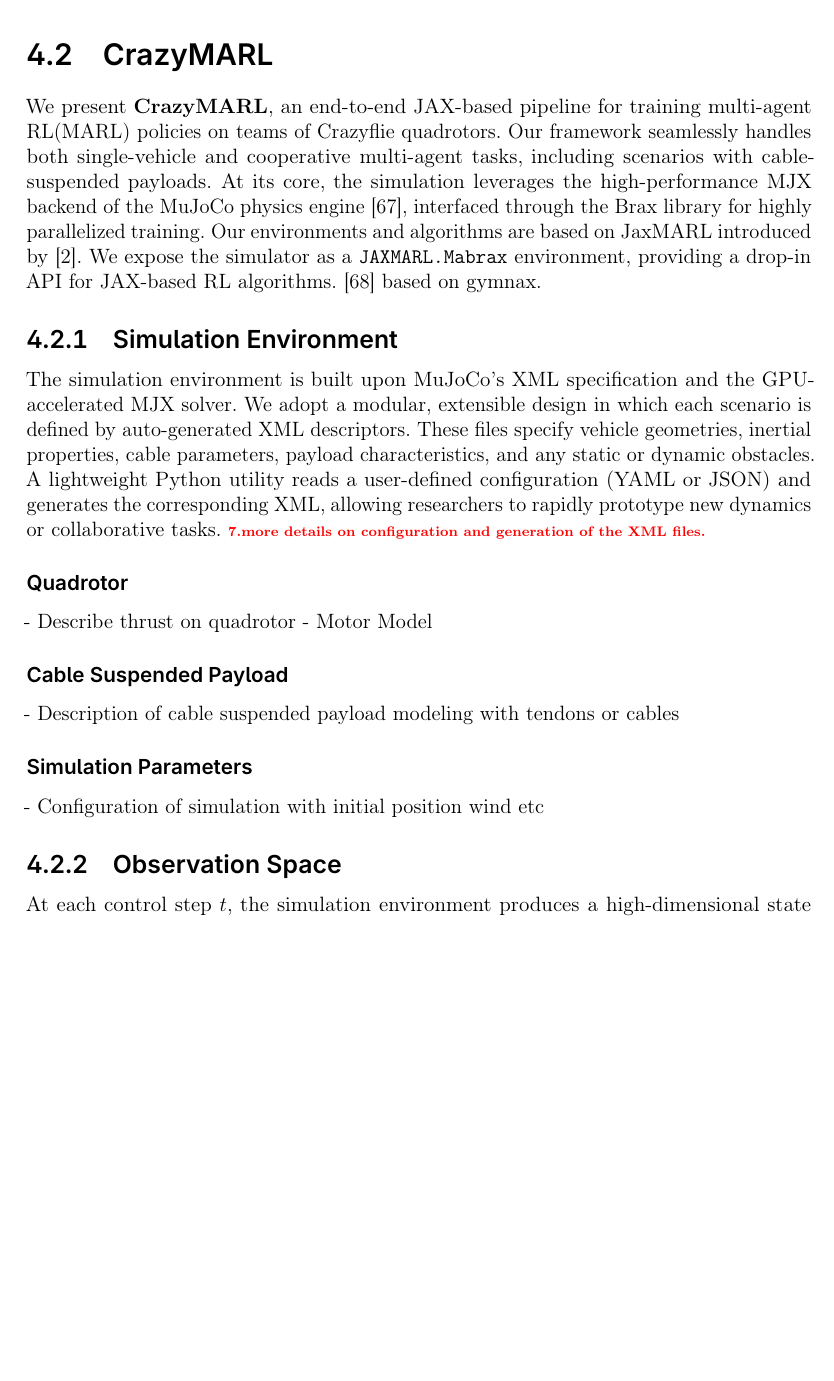
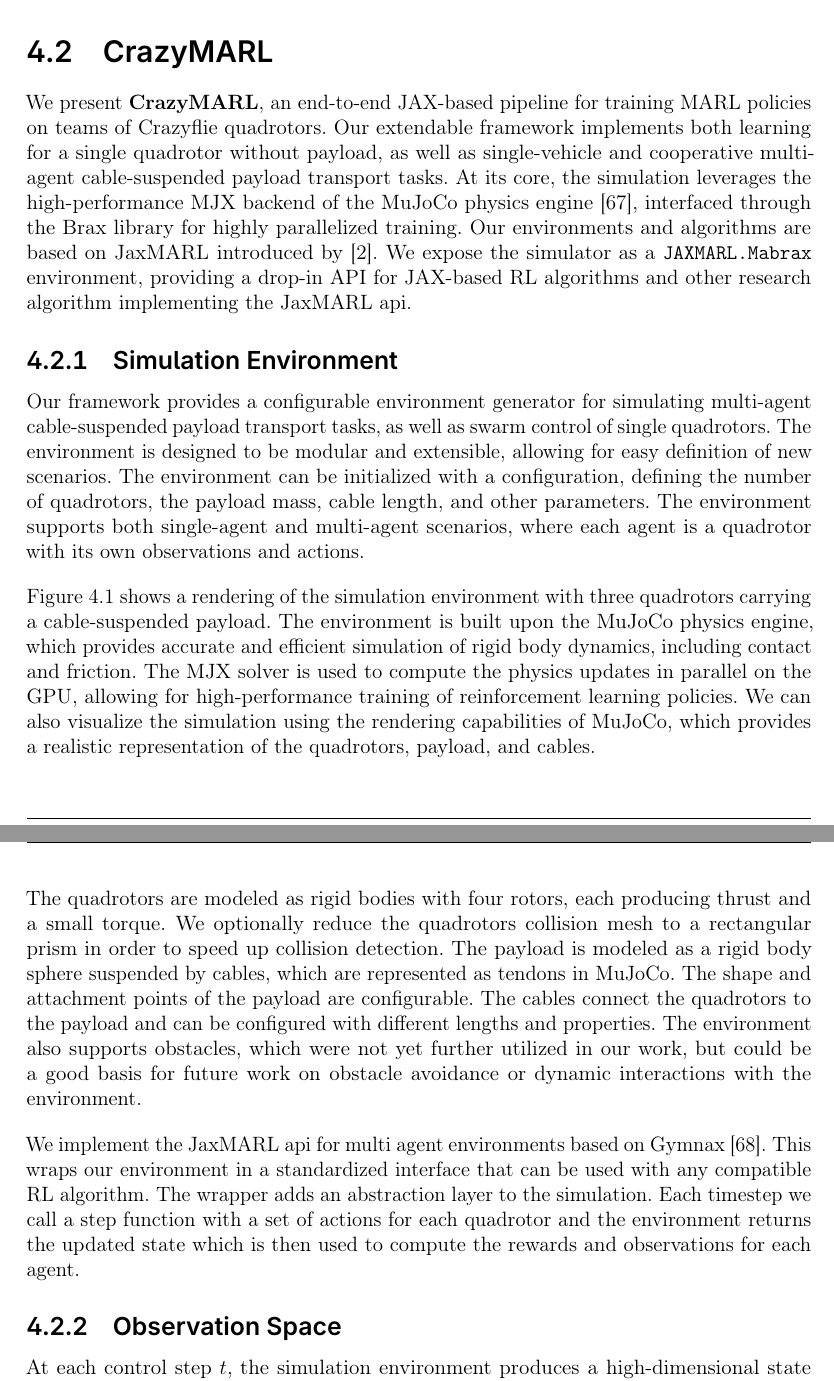
Before and after one commit to viktorlorentz/quad-rl, a LaTeX thesis (thesis/thesis.tex, which reads thesis/chapters/4-quad-env.tex): part of page 34 of 66 before the commit and two parts of pages 34 and 35 of 67 after it, the two joined at a grey line, cut so that both start at the same text, the shorter picture padded with empty space. Compiled offline with pdfLaTeX.

Commit message:
sim env section

```diff
--- a/thesis/chapters/4-quad-env.tex
+++ b/thesis/chapters/4-quad-env.tex
@@ -60,7 +61,7 @@ We have now formalized the problem as a \gls{dec-pomdp}, which allows us to appl
 
 \section{CrazyMARL}
-We present \textbf{CrazyMARL}, an end-to-end JAX-based pipeline for training multi-agent \gls{rl}(MARL) policies on teams of Crazyflie quadrotors. Our framework seamlessly handles both single-vehicle and cooperative multi-agent tasks, including scenarios with cable-suspended payloads. At its core, the simulation leverages the high-performance MJX backend of the MuJoCo physics engine \cite{todorov_mujoco_2012}, interfaced through the Brax library for highly parallelized training. Our environments and algorithms are based on JaxMARL introduced by \autocite{flair2023jaxmarl}. We expose the simulator as a \texttt{JAXMARL.Mabrax} environment, providing a drop-in API for JAX-based RL algorithms.
-\autocite{gymnax2022github} based on gymnax.
+We present \textbf{CrazyMARL}, an end-to-end JAX-based pipeline for training \gls{marl} policies on teams of Crazyflie quadrotors. Our extendable framework implements both learning for a single quadrotor without payload, as well as single-vehicle and cooperative multi-agent cable-suspended payload transport tasks. At its core, the simulation leverages the high-performance MJX backend of the MuJoCo physics engine \cite{todorov_mujoco_2012}, interfaced through the Brax library for highly parallelized training. Our environments and algorithms are based on JaxMARL introduced by \autocite{flair2023jaxmarl}. We expose the simulator as a \texttt{JAXMARL.Mabrax} environment, providing a drop-in API for JAX-based RL algorithms and other research algorithm implementing the JaxMARL api.
+
 \subsection{Simulation Environment}
-The simulation environment is built upon MuJoCo's XML specification and the GPU-accelerated MJX solver. We adopt a modular, extensible design in which each scenario is defined by auto-generated XML descriptors. These files specify vehicle geometries, inertial properties, cable parameters, payload characteristics, and any static or dynamic obstacles. A lightweight Python utility reads a user-defined configuration (YAML or JSON) and generates the corresponding XML, allowing researchers to rapidly prototype new dynamics or collaborative tasks. \todo{more details on configuration and generation of the XML files.}
 
+Our framework provides a configurable environment generator for simulating multi-agent cable-suspended payload transport tasks, as well as swarm control of single quadrotors. The environment is designed to be modular and extensible, allowing for easy definition of new scenarios. The environment can be initialized with a configuration, defining the number of quadrotors, the payload mass, cable length, and other parameters. The environment supports both single-agent and multi-agent scenarios, where each agent is a quadrotor with its own observations and actions.
@@ -67,16 +72,11 @@ The simulation environment is built upon MuJoCo's XML specification and the GPU-
+\label{fig:crazyflie_env}
+\end{figure}
 
+Figure~\ref{fig:crazyflie_env} shows a rendering of the simulation environment with three quadrotors carrying a cable-suspended payload. The environment is built upon the MuJoCo physics engine, which provides accurate and efficient simulation of rigid body dynamics, including contact and friction. The MJX solver is used to compute the physics updates in parallel on the GPU, allowing for high-performance training of reinforcement learning policies. We can also visualize the simulation using the rendering capabilities of MuJoCo, which provides a realistic representation of the quadrotors, payload, and cables.
 
+The quadrotors are modeled as rigid bodies with four rotors, each producing thrust and a small torque. We optionally reduce the quadrotors collision mesh to a rectangular prism in order to speed up collision detection. The payload is modeled as a rigid body sphere suspended by cables, which are represented as tendons in MuJoCo. The shape and attachment points of the payload are configurable. The cables connect the quadrotors to the payload and can be configured with different lengths and properties. The environment also supports obstacles, which were not yet further utilized in our work, but could be a good basis for future work on obstacle avoidance or dynamic interactions with the environment.
 
-\subsubsection{Quadrotor}
-% - Modeling of quadrotor with thrust based on work of https://github.com/google-deepmind/mujoco_menagerie/blob/main/bitcraze_crazyflie_2/cf2.xml
-- Describe thrust on quadrotor
-- Motor Model
-
-\subsubsection{Cable Suspended Payload}
-- Description of cable suspended payload modeling with tendons or cables
-% \subsubsection{Obstacles}
-\subsubsection{Simulation Parameters}
-- Configuration of simulation with initial position wind etc
+We implement the JaxMARL api for multi agent environments based on Gymnax \autocite{gymnax2022github}. This wraps our environment in a standardized interface that can be used with any compatible \gls{rl} algorithm. The wrapper adds an abstraction layer to the simulation. Each timestep we call a step function with a set of actions for each quadrotor and the environment returns the updated state which is then used to compute the rewards and observations for each agent.
 
 \subsection{Observation Space}
 
```
Also changed, not shown: thesis/images/figs/quad_env.png (added), thesis/chapters/4-quad-env.tex (5 more changed lines).
